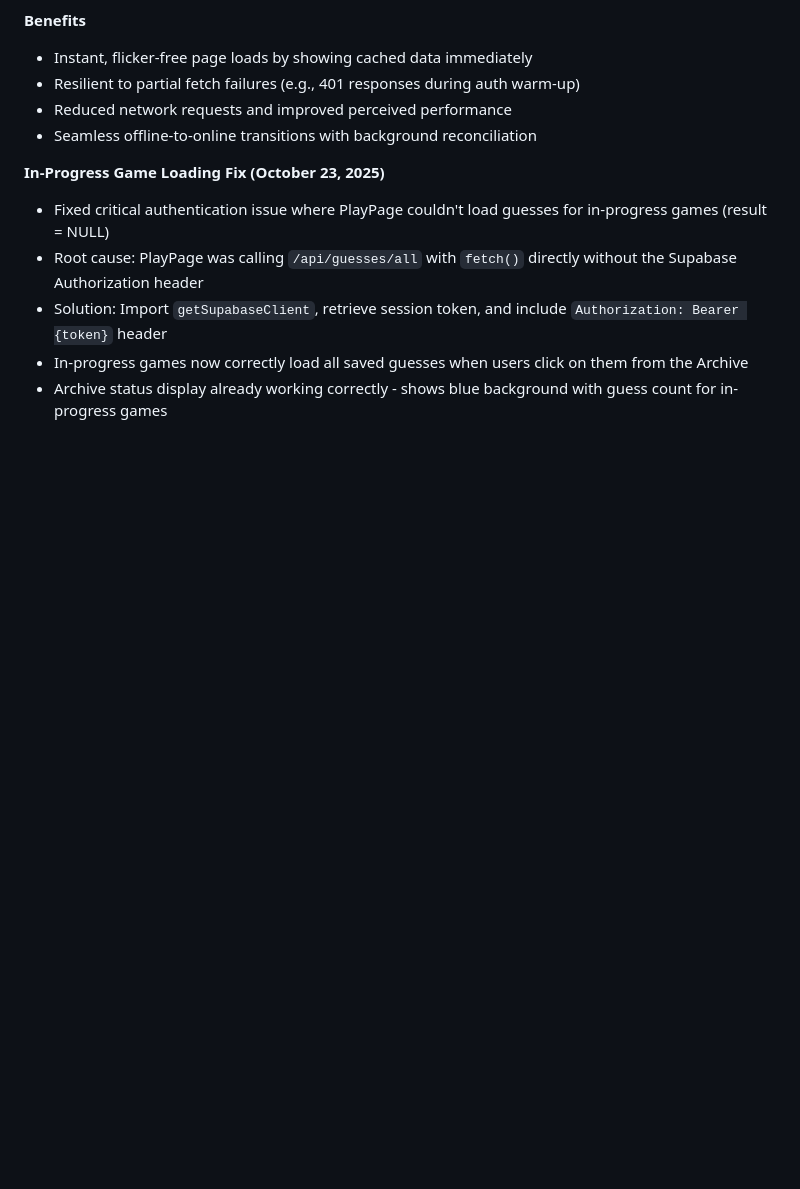
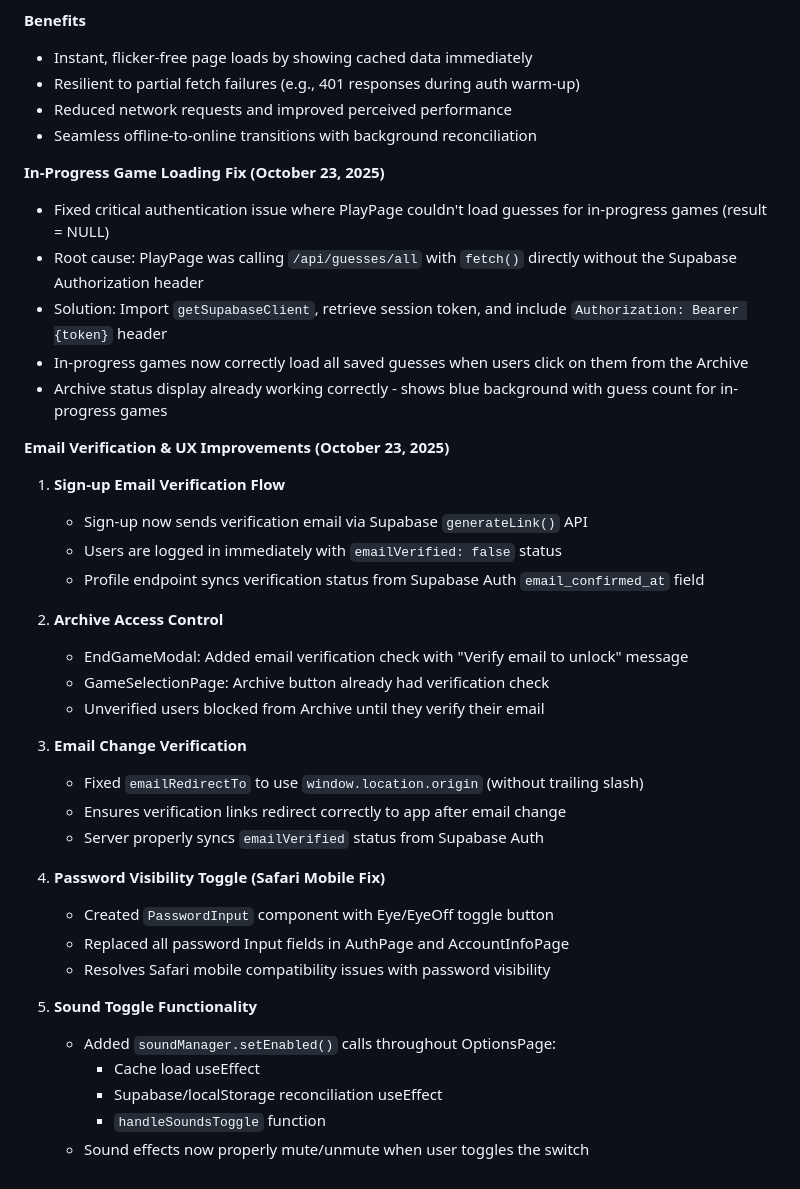
Before and after one commit to Harveypr10/ElementleGame, a Markdown page: replit.md, the part around the change. Rendered like a GitHub page; blank space fills up the shorter version.

Commit message:
Improve email verification and account management features
Implement email verification for sign-up and email changes, add password visibility toggle, and refine sound control in the application.

Replit-Commit-Author: Agent
Replit-Commit-Session-Id: 4d4ccbf0-48bb-4647-b7b5-7b99862d593c
Replit-Commit-Checkpoint-Type: full_checkpoint
Replit-Commit-Screenshot-Url: https://storage.googleapis.com/screenshot-production-us-central1/6fe31c1e-5418-43cb-bd65-baff5686e850/4d4ccbf0-48bb-4647-b7b5-7b99862d593c/LyHQmZn

```diff
--- a/replit.md
+++ b/replit.md
@@ -138,3 +138,32 @@ Preferred communication style: Simple, everyday language.
 - Solution: Import `getSupabaseClient`, retrieve session token, and include `Authorization: Bearer {token}` header
 - In-progress games now correctly load all saved guesses when users click on them from the Archive
 - Archive status display already working correctly - shows blue background with guess count for in-progress games
+
+**Email Verification & UX Improvements (October 23, 2025)**
+
+1. **Sign-up Email Verification Flow**
+   - Sign-up now sends verification email via Supabase `generateLink()` API
+   - Users are logged in immediately with `emailVerified: false` status
+   - Profile endpoint syncs verification status from Supabase Auth `email_confirmed_at` field
+
+2. **Archive Access Control**
+   - EndGameModal: Added email verification check with "Verify email to unlock" message
+   - GameSelectionPage: Archive button already had verification check
+   - Unverified users blocked from Archive until they verify their email
+
+3. **Email Change Verification**
+   - Fixed `emailRedirectTo` to use `window.location.origin` (without trailing slash)
+   - Ensures verification links redirect correctly to app after email change
+   - Server properly syncs `emailVerified` status from Supabase Auth
+
+4. **Password Visibility Toggle (Safari Mobile Fix)**
+   - Created `PasswordInput` component with Eye/EyeOff toggle button
+   - Replaced all password Input fields in AuthPage and AccountInfoPage
+   - Resolves Safari mobile compatibility issues with password visibility
+
+5. **Sound Toggle Functionality**
+   - Added `soundManager.setEnabled()` calls throughout OptionsPage:
+     - Cache load useEffect
+     - Supabase/localStorage reconciliation useEffect
+     - `handleSoundsToggle` function
+   - Sound effects now properly mute/unmute when user toggles the switch
```
